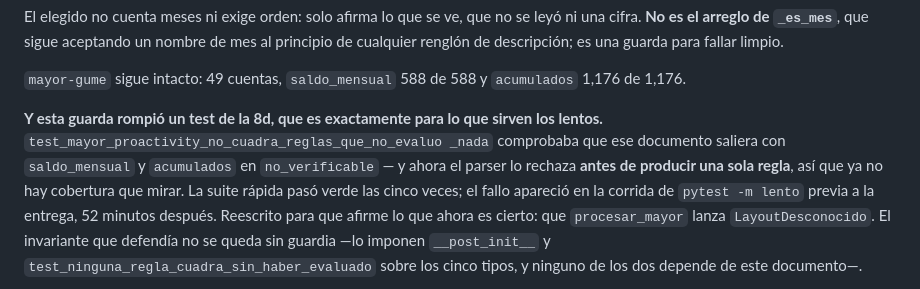
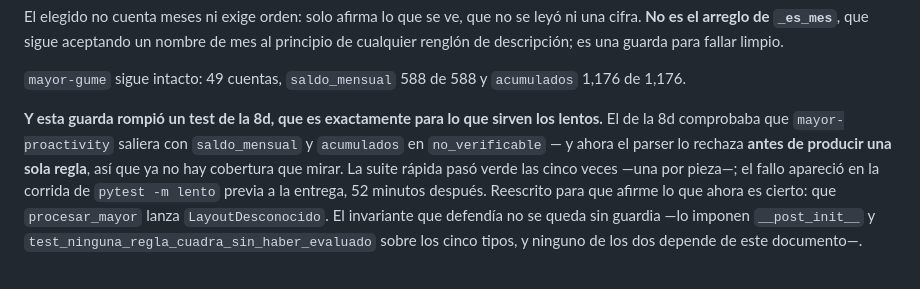
Before and after one commit to albertovsdev/cp-pdf, a Markdown page: PLAN.md, the part around the change. Rendered like a GitHub page.

Commit message:
docs: fix two wrapped lines in the phase 8e section
Co-Authored-By: Claude Opus 5 <noreply@anthropic.com>
Claude-Session: https://claude.ai/code/session_01AbnmWqsQnxqri43Xx7W2Re

```diff
--- a/PLAN.md
+++ b/PLAN.md
@@ -2602,12 +2602,12 @@ guarda para fallar limpio.
 `acumulados` 1,176 de 1,176.
 
 **Y esta guarda rompió un test de la 8d, que es exactamente para lo que
-sirven los lentos.** `test_mayor_proactivity_no_cuadra_reglas_que_no_evaluo
-_nada` comprobaba que ese documento saliera con `saldo_mensual` y
-`acumulados` en `no_verificable` — y ahora el parser lo rechaza **antes de
-producir una sola regla**, así que ya no hay cobertura que mirar. La suite
-rápida pasó verde las cinco veces; el fallo apareció en la corrida de
-`pytest -m lento` previa a la entrega, 52 minutos después. Reescrito para
+sirven los lentos.** El de la 8d comprobaba que `mayor-proactivity` saliera
+con `saldo_mensual` y `acumulados` en `no_verificable` — y ahora el parser
+lo rechaza **antes de producir una sola regla**, así que ya no hay cobertura
+que mirar. La suite rápida pasó verde las cinco veces —una por pieza—; el
+fallo apareció en la corrida de `pytest -m lento` previa a la entrega, 52
+minutos después. Reescrito para
 que afirme lo que ahora es cierto: que `procesar_mayor` lanza
 `LayoutDesconocido`. El invariante que defendía no se queda sin guardia —lo
 imponen `__post_init__` y `test_ninguna_regla_cuadra_sin_haber_evaluado`
```
